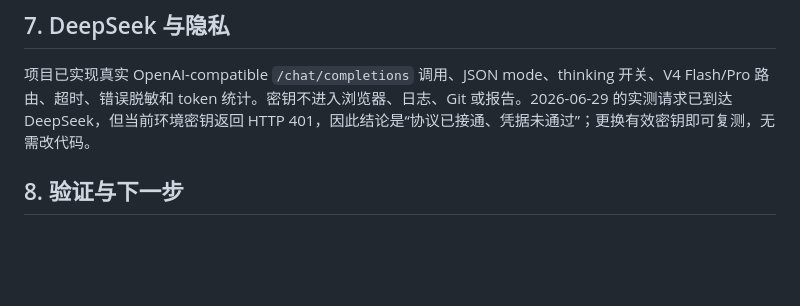
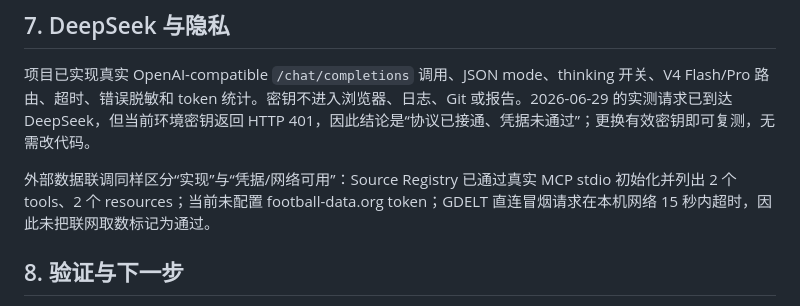
Before and after one commit to AlexYin-Tongji/football-ai-harness-loop, a Markdown page: docs/architecture/AGENT_CORE_V3_REPORT.md, the part around the change. GitHub-like rendering; blank space fills up the shorter version.

Commit message:
docs: record external integration smoke tests

```diff
--- a/docs/architecture/AGENT_CORE_V3_REPORT.md
+++ b/docs/architecture/AGENT_CORE_V3_REPORT.md
@@ -78,6 +78,8 @@ Harness 负责确定性控制：路由 Skill、装载截止时点、调用工具
 
 项目已实现真实 OpenAI-compatible `/chat/completions` 调用、JSON mode、thinking 开关、V4 Flash/Pro 路由、超时、错误脱敏和 token 统计。密钥不进入浏览器、日志、Git 或报告。2026-06-29 的实测请求已到达 DeepSeek，但当前环境密钥返回 HTTP 401，因此结论是“协议已接通、凭据未通过”；更换有效密钥即可复测，无需改代码。
 
+外部数据联调同样区分“实现”与“凭据/网络可用”：Source Registry 已通过真实 MCP stdio 初始化并列出 2 个 tools、2 个 resources；当前未配置 football-data.org token；GDELT 直连冒烟请求在本机网络 15 秒内超时，因此未把联网取数标记为通过。
+
 ## 8. 验证与下一步
 
 自动测试覆盖 API、报告 schema、预测概率、引用、预测委员会、后台权限、来源策略和 DeepSeek 适配器。浏览器验证覆盖桌面和移动端首页、类型切换与报告生成。
```
